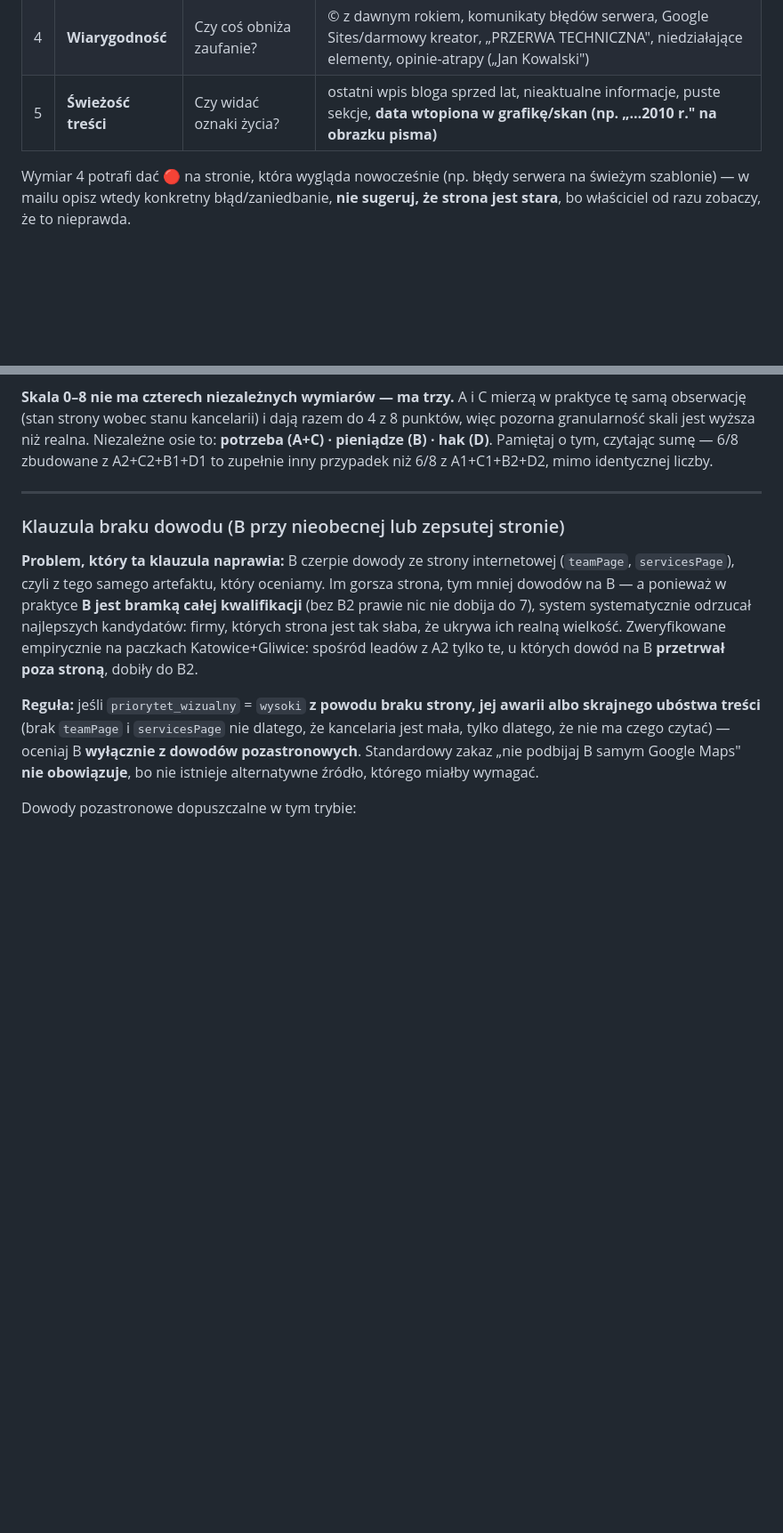
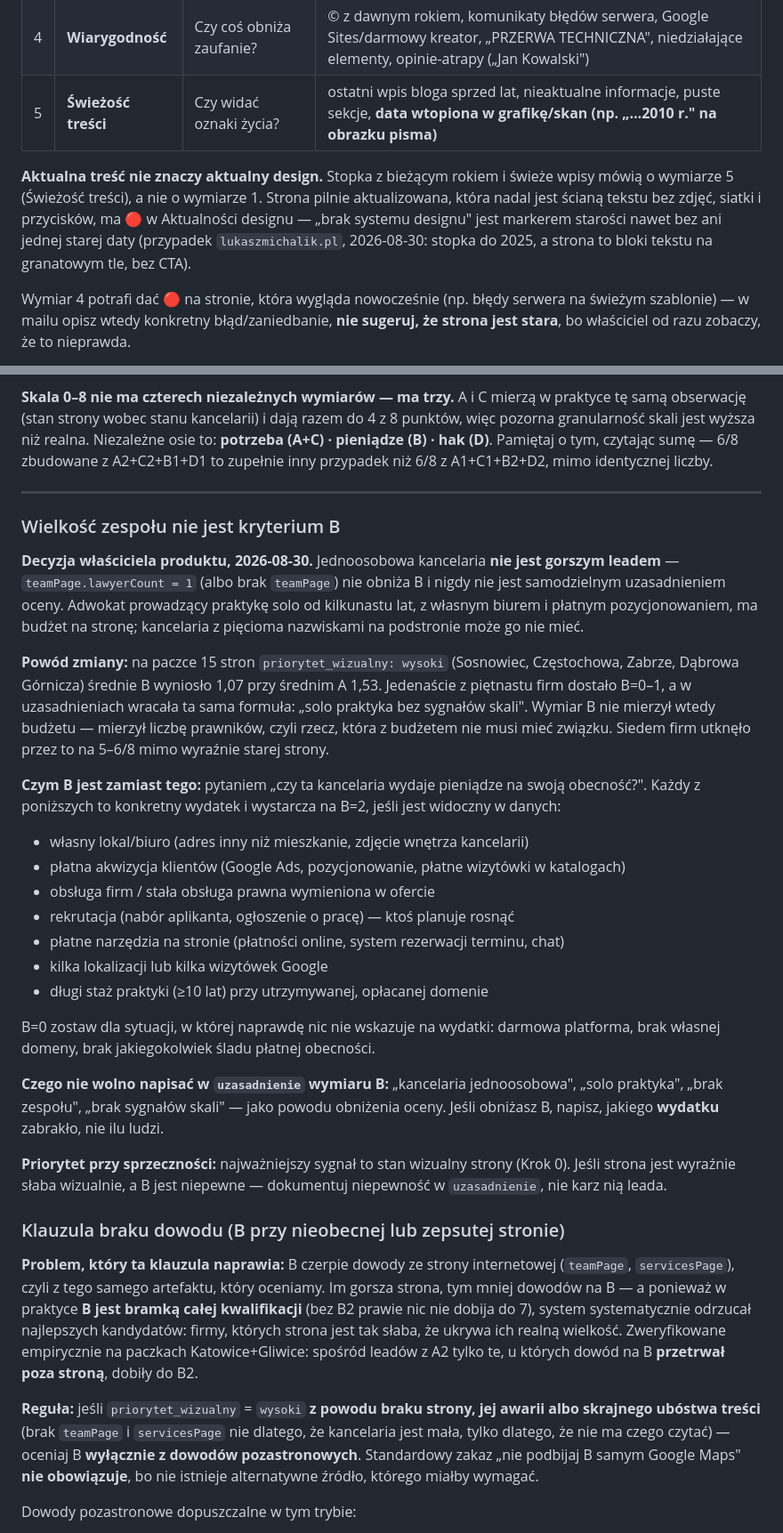
Before and after one commit to marekbereza83/audyt, a Markdown page: audyt-kancelarii-skill/reference/kryteria-audytu.md, 2 parts joined by grey strips. Shown at 89% size. GitHub-like rendering; blank space fills up the shorter version.

Commit message:
Wielkość zespołu przestaje być kryterium wymiaru B
Decyzja właściciela produktu. Na paczce 15 stron priorytet_wizualny=wysoki
średnie B wyniosło 1,07 przy średnim A 1,53 — 11 z 15 firm dostało B=0–1
z uzasadnieniem „solo praktyka bez sygnałów skali". B nie mierzyło budżetu,
tylko liczbę prawników. Siedem firm utknęło na 5–6/8 mimo wyraźnie starej strony.

B pyta teraz „czy ta kancelaria wydaje pieniądze na swoją obecność?" —
własny lokal, płatna akwizycja, obsługa firm, rekrutacja, płatne narzędzia,
kilka lokalizacji, długi staż. Zakaz pisania „jednoosobowa/solo/brak zespołu"
jako powodu obniżenia oceny: jeśli obniżasz B, napisz jakiego wydatku zabrakło.

Przy okazji Krok 0: aktualna treść nie znaczy aktualny design — strona pilnie
aktualizowana, ale będąca ścianą tekstu bez zdjęć i przycisków, ma czerwone
w Aktualności designu (przypadek lukaszmichalik.pl).

Co-Authored-By: Claude Opus 5 <noreply@anthropic.com>
Claude-Session: https://claude.ai/code/session_018xw9iNu2GX6FXiQoJXm2DG

```diff
--- a/audyt-kancelarii-skill/reference/kryteria-audytu.md
+++ b/audyt-kancelarii-skill/reference/kryteria-audytu.md
@@ -23,6 +23,12 @@ Oceniaj **wyłącznie ze screenshotów** (`screenshot-desktop.png` + `screenshot
 | 3 | **Spójność marki** | Czy wszystko wygląda jak jedna marka? | wyłącznie stockowe zdjęcia/clipart, mieszane fonty, przypadkowe kolory |
 | 4 | **Wiarygodność** | Czy coś obniża zaufanie? | © z dawnym rokiem, komunikaty błędów serwera, Google Sites/darmowy kreator, „PRZERWA TECHNICZNA", niedziałające elementy, opinie-atrapy („Jan Kowalski") |
 | 5 | **Świeżość treści** | Czy widać oznaki życia? | ostatni wpis bloga sprzed lat, nieaktualne informacje, puste sekcje, **data wtopiona w grafikę/skan (np. „…2010 r." na obrazku pisma)** |
+
+**Aktualna treść nie znaczy aktualny design.** Stopka z bieżącym rokiem i świeże wpisy mówią
+o wymiarze 5 (Świeżość treści), a nie o wymiarze 1. Strona pilnie aktualizowana, która nadal jest
+ścianą tekstu bez zdjęć, siatki i przycisków, ma 🔴 w Aktualności designu — „brak systemu designu"
+jest markerem starości nawet bez ani jednej starej daty (przypadek `lukaszmichalik.pl`, 2026-08-30:
+stopka do 2025, a strona to bloki tekstu na granatowym tle, bez CTA).
 
 Wymiar 4 potrafi dać 🔴 na stronie, która wygląda nowocześnie (np. błędy serwera na świeżym szablonie) — w mailu opisz wtedy konkretny błąd/zaniedbanie, **nie sugeruj, że strona jest stara**, bo właściciel od razu zobaczy, że to nieprawda.
 
@@ -123,6 +129,41 @@ hak (D)**. Pamiętaj o tym, czytając sumę — 6/8 zbudowane z A2+C2+B1+D1 to z
 niż 6/8 z A1+C1+B2+D2, mimo identycznej liczby.
 
 ---
+
+### Wielkość zespołu nie jest kryterium B
+
+**Decyzja właściciela produktu, 2026-08-30.** Jednoosobowa kancelaria **nie jest gorszym leadem** —
+`teamPage.lawyerCount = 1` (albo brak `teamPage`) nie obniża B i nigdy nie jest samodzielnym
+uzasadnieniem oceny. Adwokat prowadzący praktykę solo od kilkunastu lat, z własnym biurem i
+płatnym pozycjonowaniem, ma budżet na stronę; kancelaria z pięcioma nazwiskami na podstronie
+może go nie mieć.
+
+**Powód zmiany:** na paczce 15 stron `priorytet_wizualny: wysoki` (Sosnowiec, Częstochowa, Zabrze,
+Dąbrowa Górnicza) średnie B wyniosło 1,07 przy średnim A 1,53. Jedenaście z piętnastu firm dostało
+B=0–1, a w uzasadnieniach wracała ta sama formuła: „solo praktyka bez sygnałów skali". Wymiar B
+nie mierzył wtedy budżetu — mierzył liczbę prawników, czyli rzecz, która z budżetem nie musi mieć
+związku. Siedem firm utknęło przez to na 5–6/8 mimo wyraźnie starej strony.
+
+**Czym B jest zamiast tego:** pytaniem „czy ta kancelaria wydaje pieniądze na swoją obecność?".
+Każdy z poniższych to konkretny wydatek i wystarcza na B=2, jeśli jest widoczny w danych:
+- własny lokal/biuro (adres inny niż mieszkanie, zdjęcie wnętrza kancelarii)
+- płatna akwizycja klientów (Google Ads, pozycjonowanie, płatne wizytówki w katalogach)
+- obsługa firm / stała obsługa prawna wymieniona w ofercie
+- rekrutacja (nabór aplikanta, ogłoszenie o pracę) — ktoś planuje rosnąć
+- płatne narzędzia na stronie (płatności online, system rezerwacji terminu, chat)
+- kilka lokalizacji lub kilka wizytówek Google
+- długi staż praktyki (≥10 lat) przy utrzymywanej, opłacanej domenie
+
+B=0 zostaw dla sytuacji, w której naprawdę nic nie wskazuje na wydatki: darmowa platforma,
+brak własnej domeny, brak jakiegokolwiek śladu płatnej obecności.
+
+**Czego nie wolno napisać w `uzasadnienie` wymiaru B:** „kancelaria jednoosobowa", „solo praktyka",
+„brak zespołu", „brak sygnałów skali" — jako powodu obniżenia oceny. Jeśli obniżasz B, napisz,
+jakiego **wydatku** zabrakło, nie ilu ludzi.
+
+**Priorytet przy sprzeczności:** najważniejszy sygnał to stan wizualny strony (Krok 0). Jeśli
+strona jest wyraźnie słaba wizualnie, a B jest niepewne — dokumentuj niepewność w `uzasadnienie`,
+nie karz nią leada.
 
 ### Klauzula braku dowodu (B przy nieobecnej lub zepsutej stronie)
 
```
Also changed, not shown: other parts of audyt-kancelarii-skill/reference/kryteria-audytu.md (+2 -2 lines).
